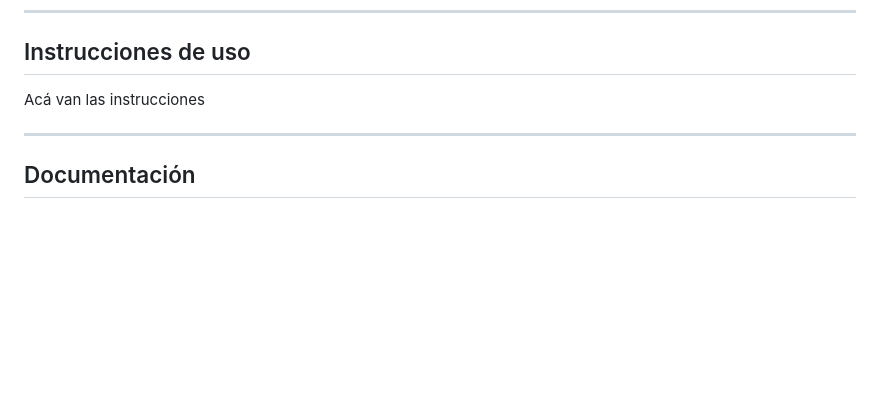
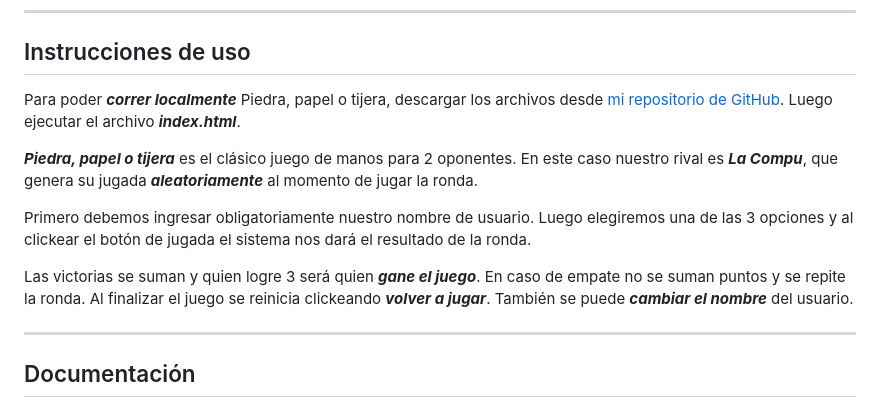
Before and after one commit to EzeSar/sobre-mi, a Markdown page: piedra-papel-tijera/README.md, the part around one of its changes. Drawn GitHub-style; blank space fills up the shorter version.

Commit message:
parte 10 v1

```diff
--- a/piedra-papel-tijera/README.md
+++ b/piedra-papel-tijera/README.md
@@ -10,7 +10,13 @@ Crear un juego web simple utilizando HTML5, CSS3 y JavaScript que permita a los
 
 ## Instrucciones de uso
 
-Acá van las instrucciones
+Para poder ***correr localmente*** Piedra, papel o tijera, descargar los archivos desde [mi repositorio de GitHub](https://github.com/EzeSar/sobre-mi/tree/main/piedra-papel-tijera "github.com/EzeSar/sobre-mi/tree/main/piedra-papel-tijera"). Luego ejecutar el archivo ***index.html***.
+
+***Piedra, papel o tijera*** es el clásico juego de manos para 2 oponentes. En este caso nuestro rival es ***La Compu***, que genera su jugada ***aleatoriamente*** al momento de jugar la ronda.
+
+Primero debemos ingresar obligatoriamente nuestro nombre de usuario. Luego elegiremos una de las 3 opciones y al clickear el botón de jugada el sistema nos dará el resultado de la ronda.
+
+Las victorias se suman y quien logre 3 será quien ***gane el juego***. En caso de empate no se suman puntos y se repite la ronda. Al finalizar el juego se reinicia clickeando ***volver a jugar***. También se puede ***cambiar el nombre*** del usuario.
 
 ---
 
```
Also changed, not shown: other parts of piedra-papel-tijera/README.md (+2 -0 lines).
